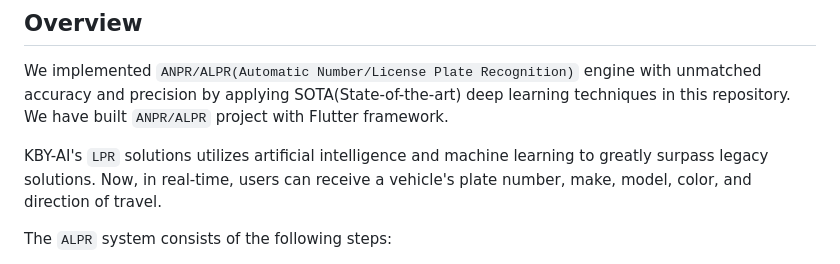
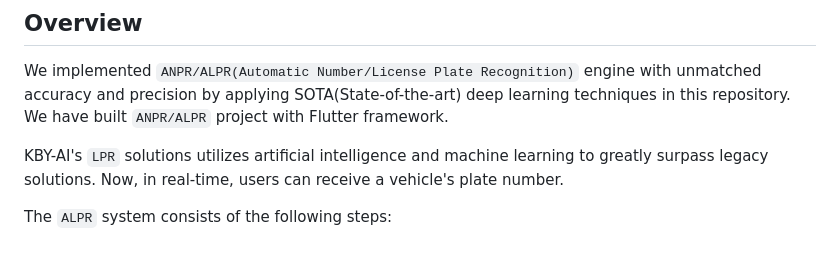
Before and after one commit to kby-ai/Automatic-License-Plate-Recognition-Flutter, a Markdown page: README.md, the part around the change. Drawn GitHub-style.

```diff
--- a/README.md
+++ b/README.md
@@ -16,7 +16,7 @@
 We implemented `ANPR/ALPR(Automatic Number/License Plate Recognition)` engine with unmatched accuracy and precision by applying SOTA(State-of-the-art) deep learning techniques in this repository. </br>
 We have built `ANPR/ALPR` project with Flutter framework.
 
-KBY-AI's `LPR` solutions utilizes artificial intelligence and machine learning to greatly surpass legacy solutions. Now, in real-time, users can receive a vehicle's plate number, make, model, color, and direction of travel.
+KBY-AI's `LPR` solutions utilizes artificial intelligence and machine learning to greatly surpass legacy solutions. Now, in real-time, users can receive a vehicle's plate number.
 
 The `ALPR` system consists of the following steps:
 - Vehicle image capture
```
